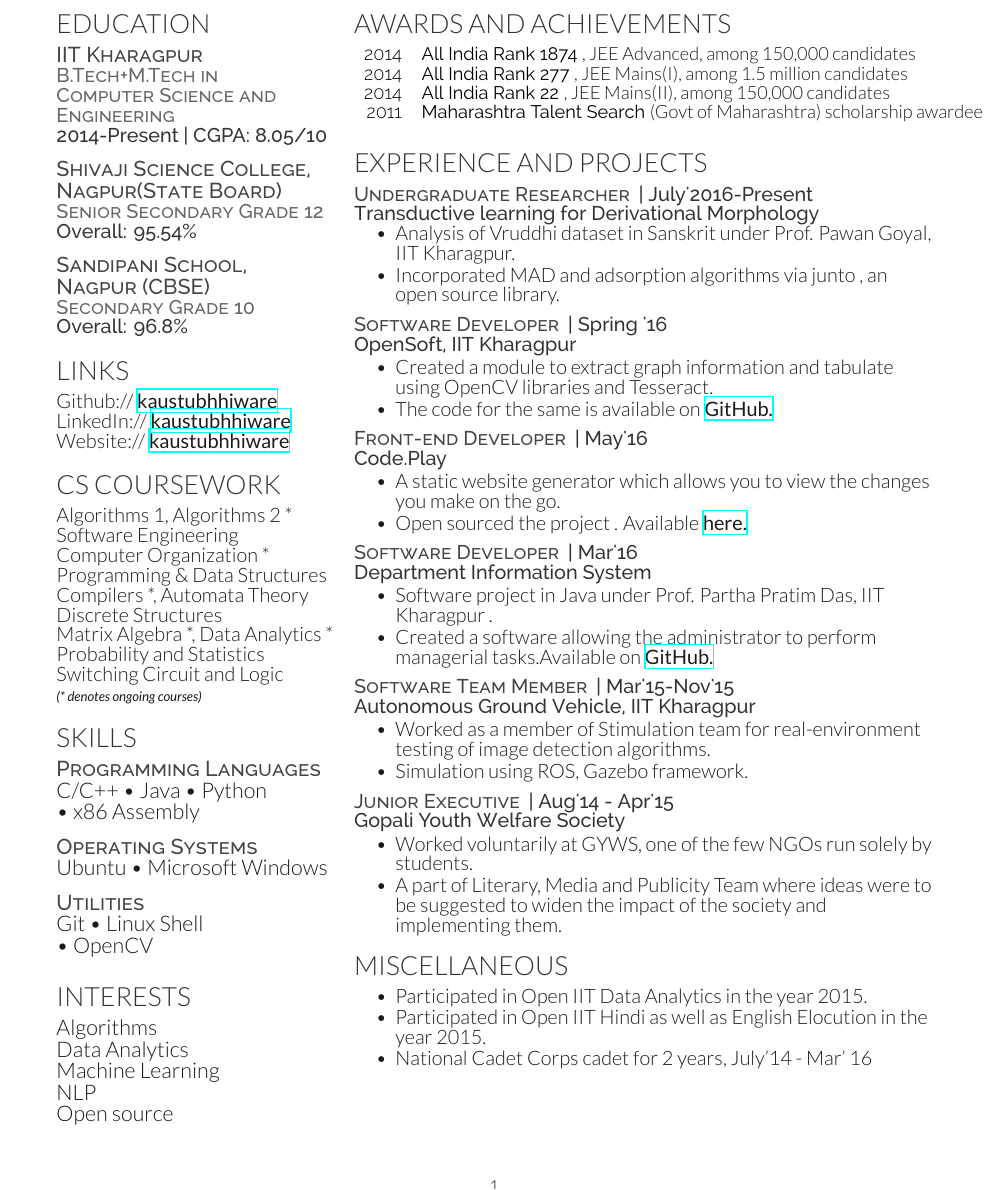
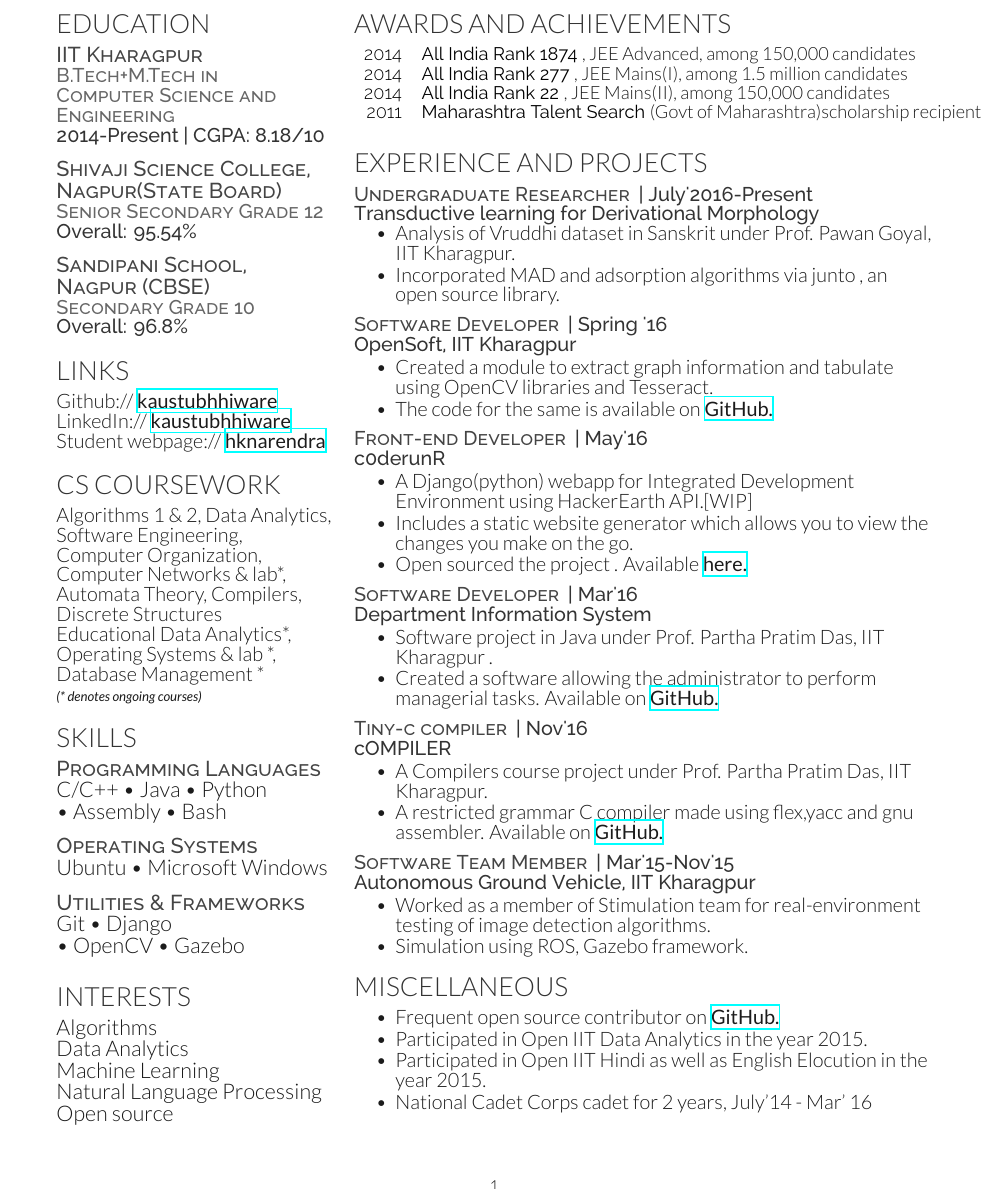
Before and after one commit to kaustubhhiware/CV-seewe, a LaTeX CV (onepage.tex): part of the page, cut so that both start at the same text. Compiled offline with XeLaTeX.

Commit message:
Update for current sem..keep it short to one page

```diff
--- a/onepage.tex
+++ b/onepage.tex
@@ -40,7 +40,7 @@
   \descriptbig{IIT Kharagpur}
 
   \descript{B.Tech+M.Tech in \\Computer Science and Engineering}
-  \location{2014-Present | CGPA: \textit{8.05/10}}
+  \location{2014-Present | CGPA: \textit{8.18/10}}
 
   \sectionspace
   \sectionspace
@@ -62,20 +62,20 @@
 
   Github:// \href{https://github.com/kaustubhhiware}{\bf kaustubhhiware} \\
   LinkedIn:// \href{https://www.linkedin.com/in/kaustubhhiware}{\bf kaustubhhiware} \\
-  Website:// \href{http://kaustubhhiware.github.io/}{\bf kaustubhhiware} \\
+  Student webpage:// \href{http://cse.iitkgp.ac.in/~hknarendra/}{\bf hknarendra} \\
 
   \sectionspace
 
   \section{CS Coursework}
-  Algorithms 1, Algorithms 2 *\\
-  Software Engineering \\
-  Computer Organization *\\
-  Programming \& Data Structures\\
-  Compilers *, Automata Theory\\
+  Algorithms 1 \& 2, Data Analytics, \\
+  Software Engineering, \\
+  Computer Organization, \\
+  Computer Networks \& lab*, \\
+  Automata Theory, Compilers, \\
   Discrete Structures\\
-  Matrix Algebra *, Data Analytics *\\
-  Probability and Statistics\\
-  Switching Circuit and Logic \\
+  Educational Data Analytics*, \\
+  Operating Systems \& lab *,  \\
+  Database Management *\\
 
   {\footnotesize \textit{\textbf{(* denotes ongoing courses) }}} \\
 
@@ -86,7 +86,7 @@
   \runsubsection{}
   \descriptbig{Programming Languages}
   C/C++ \textbullet{} Java \textbullet{} Python \\
-  \textbullet{} x86 Assembly
+  \textbullet{} Assembly \textbullet{} Bash
 
   \sectionspace
   \sectionspace
@@ -97,9 +97,9 @@
   \sectionspace
   \sectionspace
 
-  \descriptbig{Utilities}
-  Git \textbullet{} Linux Shell  \\
-  \textbullet{} OpenCV
+  \descriptbig{Utilities \& Frameworks}
+  Git \textbullet{} Django  \\
+  \textbullet{} OpenCV \textbullet{} Gazebo
 
   \sectionspace
   \sectionspace
@@ -108,7 +108,7 @@
   Algorithms \\
   Data Analytics \\
   Machine Learning \\
-  NLP \\
+  Natural Language Processing \\
   Open source \\
 \end{minipage}
 \hfill
@@ -122,7 +122,7 @@
     2014	 & \bold{All India Rank 1874}, JEE Advanced, among 150,000 candidates\\
     2014	 & \bold{All India Rank 277}, JEE Mains(I), among 1.5 million candidates\\
     2014     & \bold{All India Rank 22}, JEE Mains(II), among 150,000 candidates\\
-    2011     & \bold{Maharashtra Talent Search}(Govt of Maharashtra) scholarship awardee\\
+    2011     & \bold{Maharashtra Talent Search}(Govt of Maharashtra)scholarship recipient\\
   \end{tabular}
 }\\
 \normalfont
@@ -155,9 +155,10 @@
 
   \runsubsection{}
   \descriptnonewline{Front-end Developer}\location{| May'16}
-  \location{Code.Play}
+  \location{c0derunR}
   \begin{tightitemize}
-  \item A static website generator which allows you to view the changes you make on the go.
+  \item A Django(python) webapp for Integrated Development Environment using HackerEarth API.[WIP]
+  \item Includes a static website generator which allows you to view the changes you make on the go.
   \item Open sourced the project . Available \href{https://github.com/kaustubhhiware/Code.Play}{\bf here.}
   \end{tightitemize}
 
@@ -168,7 +169,17 @@
   \location{Department Information System}
   \begin{tightitemize}
   \item Software project in Java under Prof. Partha Pratim Das, IIT Kharagpur .
-  \item Created a software allowing the administrator to perform managerial tasks.Available on \href{https://github.com/kaustubhhiware/DepInfosys}{\bf GitHub.}
+  \item Created a software allowing the administrator to perform managerial tasks. Available on \href{https://github.com/kaustubhhiware/DepInfosys}{\bf GitHub.}
+  \end{tightitemize}
+
+  \sectionspace
+
+  \runsubsection{}
+  \descriptnonewline{Tiny-c compiler}\location{| Nov'16}
+  \location{cOMPILER}
+  \begin{tightitemize}
+  \item A Compilers course project under Prof. Partha Pratim Das, IIT Kharagpur.
+  \item A restricted grammar C compiler made using flex,yacc and gnu assembler. Available on \href{https://github.com/kaustubhhiware/cOMPILER}{\bf GitHub.}
   \end{tightitemize}
 
   \sectionspace
@@ -182,19 +193,10 @@
  \end{tightitemize}
 
 
-  \sectionspace
-
-  \runsubsection{}
-  \descriptnonewline{Junior Executive}\location{| Aug'14 - Apr'15}
-  \location{Gopali Youth Welfare Society}
-  \begin{tightitemize}
-  \item Worked voluntarily at GYWS, one of the few NGOs run solely by students.
-  \item A part of Literary, Media and Publicity Team where ideas were to be suggested to widen the impact of the society and implementing them.
-  \end{tightitemize}
-
   \section{Miscellaneous}
   \vspace{\topsep}
   \begin{tightitemize}
+  \item Frequent open source contributor on \href{https://github.com/kaustubhhiware}{\bf GitHub.}
   \item Participated in Open IIT Data Analytics in the year 2015.
   \item Participated in Open IIT Hindi as well as English Elocution in the year 2015.
   \item National Cadet Corps cadet for 2 years, July'14 - Mar' 16
```
Also changed, not shown: README.md.
